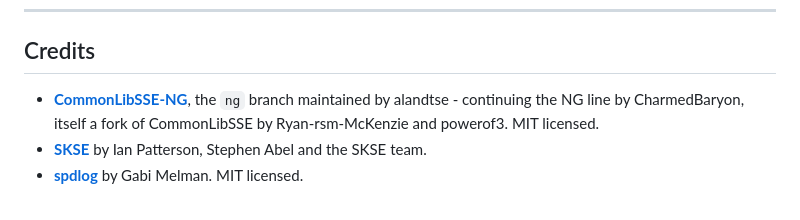
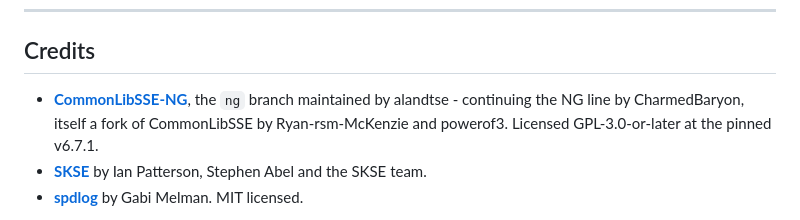
Before and after one commit to pprarj/lodestone, a Markdown page: README.md, the part around the change. GitHub-like rendering.

Commit message:
Say what the pinned CommonLibSSE-NG is licensed under, not what it used to be

```diff
--- a/README.md
+++ b/README.md
@@ -207,7 +207,7 @@ The one thing worth knowing up front: this codebase documents *why*, with eviden
 
 ## Credits
 
-- **[CommonLibSSE-NG](https://github.com/alandtse/CommonLibVR/tree/ng)**, the `ng` branch maintained by alandtse - continuing the NG line by CharmedBaryon, itself a fork of CommonLibSSE by Ryan-rsm-McKenzie and powerof3. MIT licensed.
+- **[CommonLibSSE-NG](https://github.com/alandtse/CommonLibVR/tree/ng)**, the `ng` branch maintained by alandtse - continuing the NG line by CharmedBaryon, itself a fork of CommonLibSSE by Ryan-rsm-McKenzie and powerof3. Licensed GPL-3.0-or-later at the pinned v6.7.1.
 - **[SKSE](https://skse.silverlock.org/)** by Ian Patterson, Stephen Abel and the SKSE team.
 - **[spdlog](https://github.com/gabime/spdlog)** by Gabi Melman. MIT licensed.
 
```
